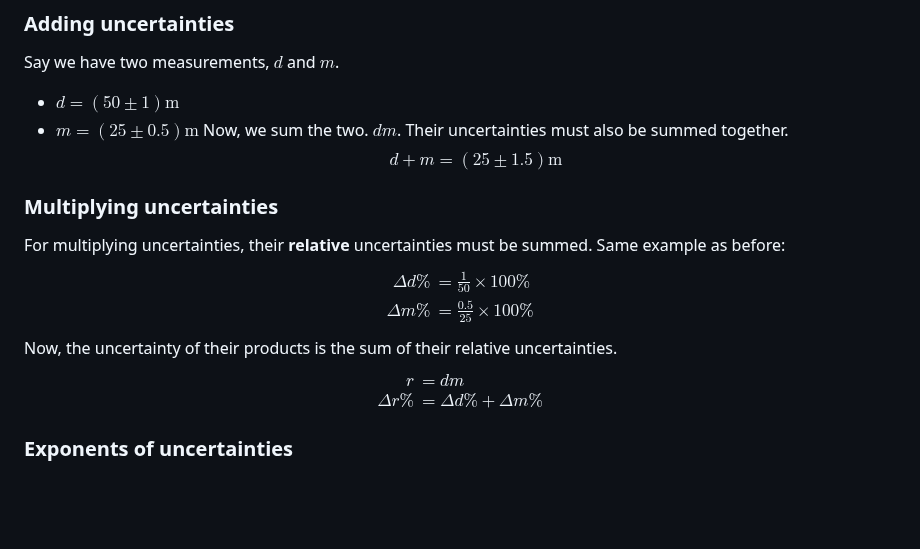
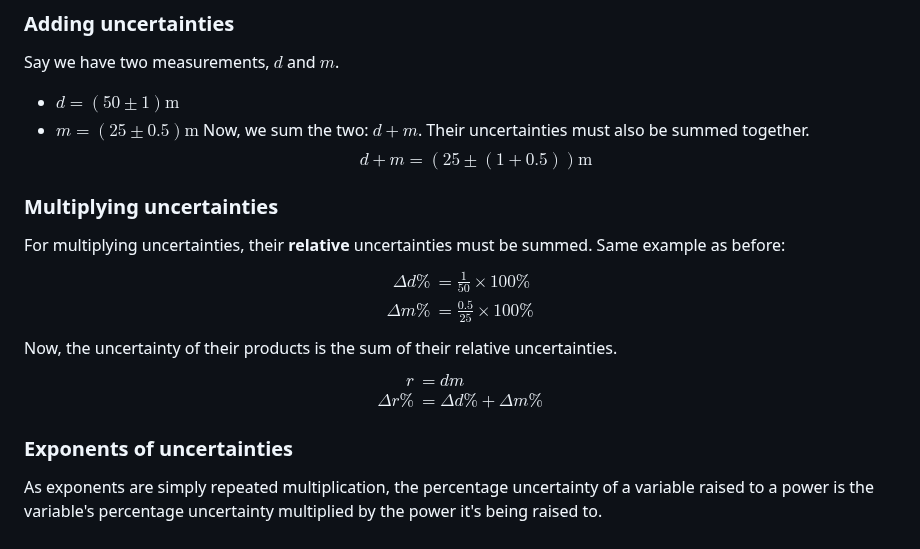
Before and after one commit to RepleDEV/studyc, a Markdown page: static/b905774978981686e876b9d618ffb717/Errors and Uncertainties.md, the part around the change. Rendered like a GitHub page; blank space fills up the shorter version.

Commit message:
Notes update

```diff
--- a/static/b905774978981686e876b9d618ffb717/Errors and Uncertainties.md
+++ b/static/b905774978981686e876b9d618ffb717/Errors and Uncertainties.md
@@ -32,9 +32,9 @@ $$
 Say we have two measurements, $d$ and $m$.
 * $d=(50\pm1)\text{m}$
 * $m = (25\pm0.5)\text{m}$
-Now, we sum the two. $dm$. Their uncertainties must also be summed together.
+Now, we sum the two: $d + m$. Their uncertainties must also be summed together.
 $$
-d+m = (25\pm1.5)\text{m}
+d+m = (25\pm (1 + 0.5))\text{m}
 $$
 ### Multiplying uncertainties
 For multiplying uncertainties, their **relative** uncertainties must be summed. Same example as before:
@@ -52,3 +52,4 @@ r &= dm\\
 \end{align*}
 $$
 ### Exponents of uncertainties
+As exponents are simply repeated multiplication, the percentage uncertainty of a variable raised to a power is the variable's percentage uncertainty multiplied by the power it's being raised to.
```
